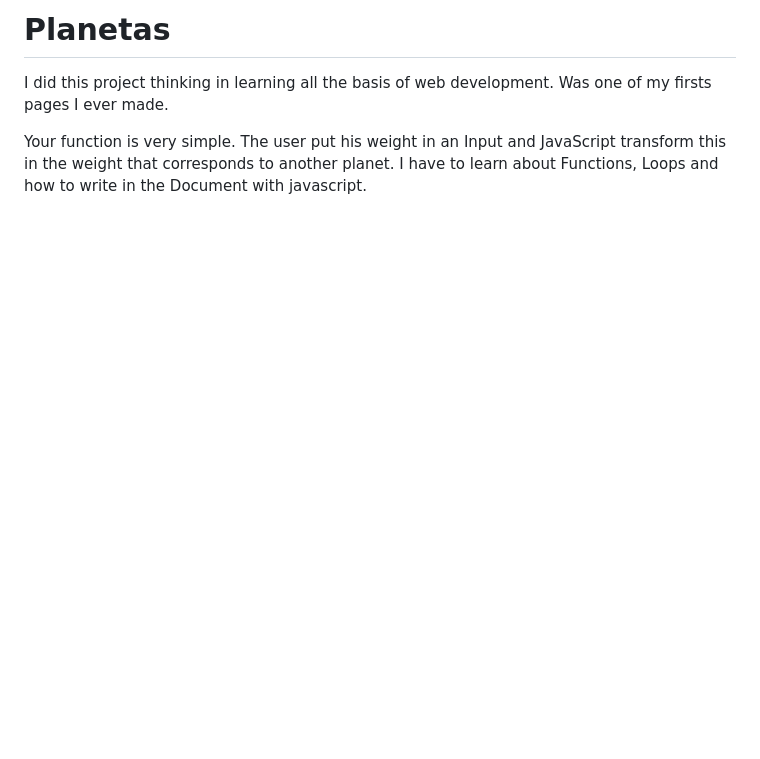
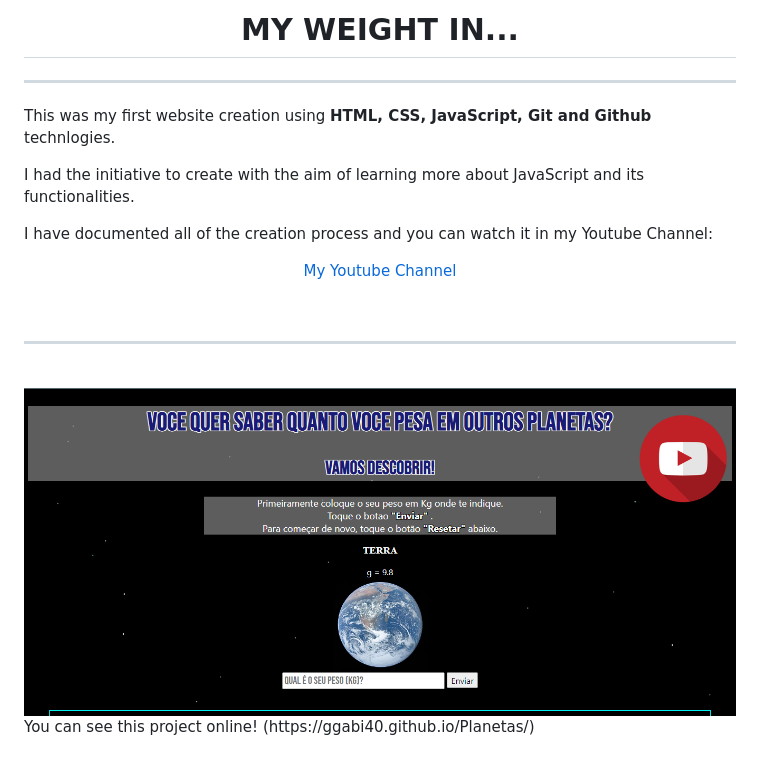
Before and after one commit to GGabi40/Planetas, a Markdown page: README.md, the part around the change printed below. Drawn GitHub-style; pictures changed too: Planets-preview.png (added); blank space fills up the shorter version.

Commit message:
New changes:
Attributes were added to the inputs, CSS changes were made and added a new ReadMe file.

```diff
--- a/README.md
+++ b/README.md
@@ -1,5 +1,21 @@
-# Planetas
-I did this project thinking in learning all the basis of web development. Was one of my firsts pages I ever made.
+<h1 align="center">MY WEIGHT IN...</h1>
+<hr>
+<p>This was my first website creation using  <strong>HTML, CSS, JavaScript, Git and Github</strong> technlogies.</p>
+<p>I had the initiative to create with the aim of learning more about JavaScript and its functionalities.</p>
+<p>I have documented all of the creation process and you can watch it in my Youtube Channel:</p>
 
-Your function is very simple. The user put his weight in an Input and JavaScript transform this in the weight that corresponds to another planet.
-I have to learn about Functions, Loops and how to write in the Document with javascript.
+<p align="center">
+<a href="https://www.youtube.com/@GGabi40" target="__blank">My Youtube Channel</a>
+</p>
+
+<br>
+
+<hr>
+
+<br>
+
+<p>
+<img src="./Planets-preview.png" alt="Preview project">
+  You can see this project online! (https://ggabi40.github.io/Planetas/)
+</p>
+
```
Also changed, not shown: other parts of README.md (+7 -0 lines), 2 other files.
